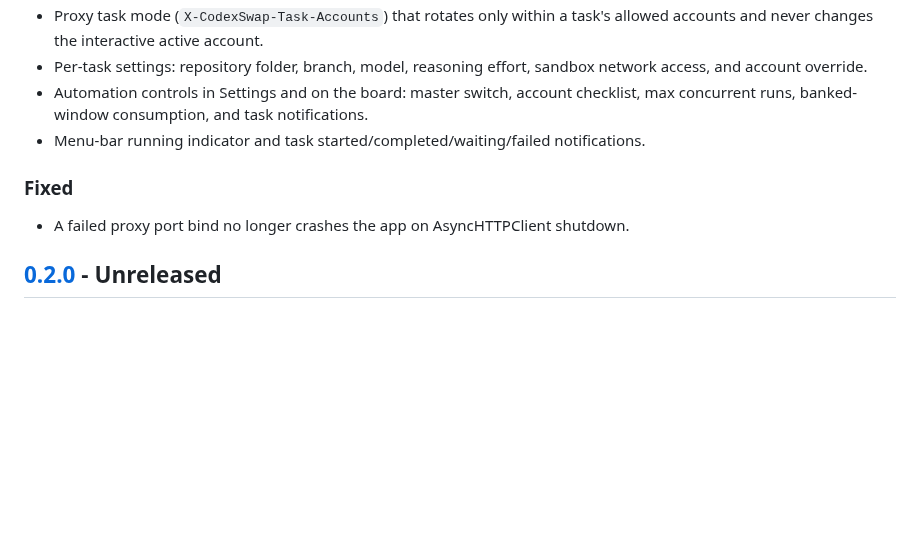
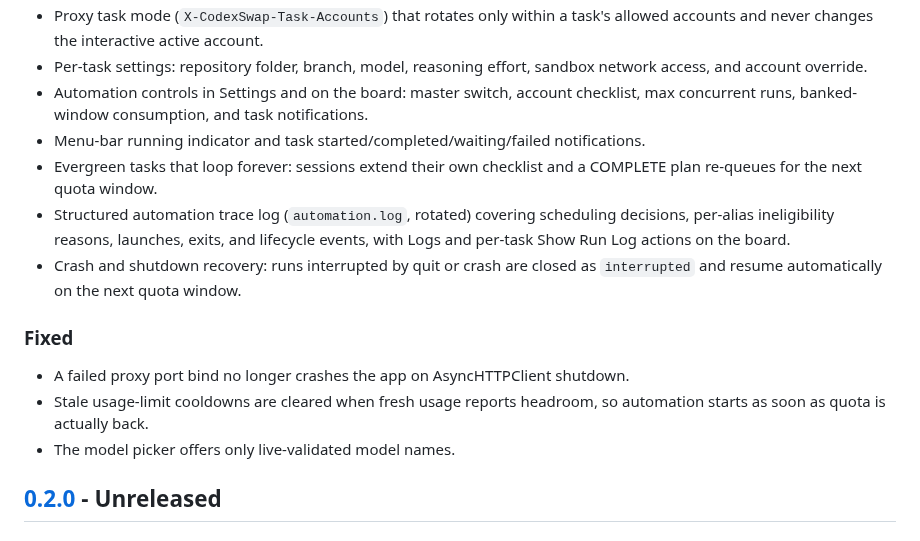
Before and after one commit to M1Vj/CodexSwap, a Markdown page: CHANGELOG.md, the part around the change. Rendered like a GitHub page; blank space fills up the shorter version.

```diff
--- a/CHANGELOG.md
+++ b/CHANGELOG.md
@@ -12,10 +12,15 @@ All notable changes to CodexSwap are documented here. The format follows [Keep a
 - Per-task settings: repository folder, branch, model, reasoning effort, sandbox network access, and account override.
 - Automation controls in Settings and on the board: master switch, account checklist, max concurrent runs, banked-window consumption, and task notifications.
 - Menu-bar running indicator and task started/completed/waiting/failed notifications.
+- Evergreen tasks that loop forever: sessions extend their own checklist and a COMPLETE plan re-queues for the next quota window.
+- Structured automation trace log (`automation.log`, rotated) covering scheduling decisions, per-alias ineligibility reasons, launches, exits, and lifecycle events, with Logs and per-task Show Run Log actions on the board.
+- Crash and shutdown recovery: runs interrupted by quit or crash are closed as `interrupted` and resume automatically on the next quota window.
 
 ### Fixed
 
 - A failed proxy port bind no longer crashes the app on AsyncHTTPClient shutdown.
+- Stale usage-limit cooldowns are cleared when fresh usage reports headroom, so automation starts as soon as quota is actually back.
+- The model picker offers only live-validated model names.
 
 ## [0.2.0] - Unreleased
 
```
Also changed, not shown: README.md (+4 -0 lines), Assets/screenshots/task-board.png (added).
